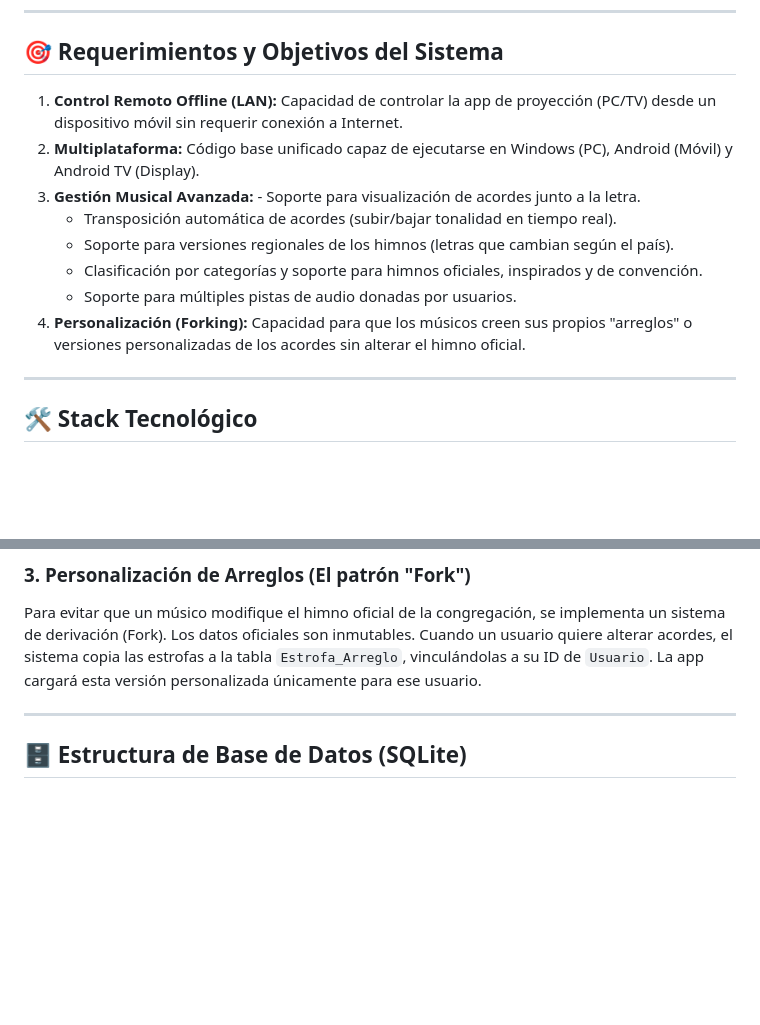
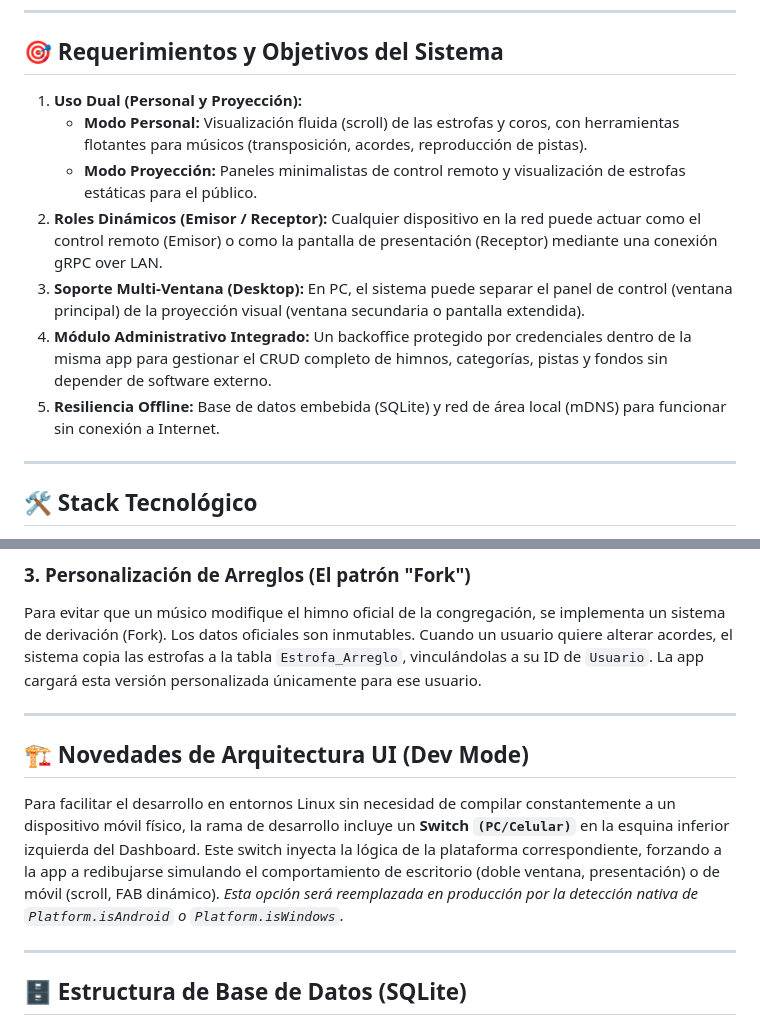
Before and after one commit to moy385/HimnarioID_2.0, a Markdown page: README.md, 2 parts joined by grey strips. GitHub-like rendering; blank space fills up the shorter version.

Commit message:
cambios en readme, proyecto orientado a uso personal y proyección

```diff
--- a/README.md
+++ b/README.md
@@ -11,14 +11,13 @@ El sistema está diseñado pensando en alta resiliencia offline (ideal para ento
 
 ## 🎯 Requerimientos y Objetivos del Sistema
 
-1. **Control Remoto Offline (LAN):** Capacidad de controlar la app de proyección (PC/TV) desde un dispositivo móvil sin requerir conexión a Internet.
-2. **Multiplataforma:** Código base unificado capaz de ejecutarse en Windows (PC), Android (Móvil) y Android TV (Display).
-3. **Gestión Musical Avanzada:** - Soporte para visualización de acordes junto a la letra.
-   - Transposición automática de acordes (subir/bajar tonalidad en tiempo real).
-   - Soporte para versiones regionales de los himnos (letras que cambian según el país).
-   - Clasificación por categorías y soporte para himnos oficiales, inspirados y de convención.
-   - Soporte para múltiples pistas de audio donadas por usuarios.
-4. **Personalización (Forking):** Capacidad para que los músicos creen sus propios "arreglos" o versiones personalizadas de los acordes sin alterar el himno oficial.
+1. **Uso Dual (Personal y Proyección):**
+   - **Modo Personal:** Visualización fluida (scroll) de las estrofas y coros, con herramientas flotantes para músicos (transposición, acordes, reproducción de pistas).
+   - **Modo Proyección:** Paneles minimalistas de control remoto y visualización de estrofas estáticas para el público.
+2. **Roles Dinámicos (Emisor / Receptor):** Cualquier dispositivo en la red puede actuar como el control remoto (Emisor) o como la pantalla de presentación (Receptor) mediante una conexión gRPC over LAN.
+3. **Soporte Multi-Ventana (Desktop):** En PC, el sistema puede separar el panel de control (ventana principal) de la proyección visual (ventana secundaria o pantalla extendida).
+4. **Módulo Administrativo Integrado:** Un backoffice protegido por credenciales dentro de la misma app para gestionar el CRUD completo de himnos, categorías, pistas y fondos sin depender de software externo.
+5. **Resiliencia Offline:** Base de datos embebida (SQLite) y red de área local (mDNS) para funcionar sin conexión a Internet.
 
 ---
 
@@ -43,6 +42,12 @@ No se guardan acordes en campos separados. Se utiliza el estándar **ChordPro**.
 
 ### 3. Personalización de Arreglos (El patrón "Fork")
 Para evitar que un músico modifique el himno oficial de la congregación, se implementa un sistema de derivación (Fork). Los datos oficiales son inmutables. Cuando un usuario quiere alterar acordes, el sistema copia las estrofas a la tabla `Estrofa_Arreglo`, vinculándolas a su ID de `Usuario`. La app cargará esta versión personalizada únicamente para ese usuario.
+
+---
+
+## 🏗️ Novedades de Arquitectura UI (Dev Mode)
+Para facilitar el desarrollo en entornos Linux sin necesidad de compilar constantemente a un dispositivo móvil físico, la rama de desarrollo incluye un **Switch `(PC/Celular)`** en la esquina inferior izquierda del Dashboard.
+Este switch inyecta la lógica de la plataforma correspondiente, forzando a la app a redibujarse simulando el comportamiento de escritorio (doble ventana, presentación) o de móvil (scroll, FAB dinámico). *Esta opción será reemplazada en producción por la detección nativa de `Platform.isAndroid` o `Platform.isWindows`.*
 
 ---
 
```
